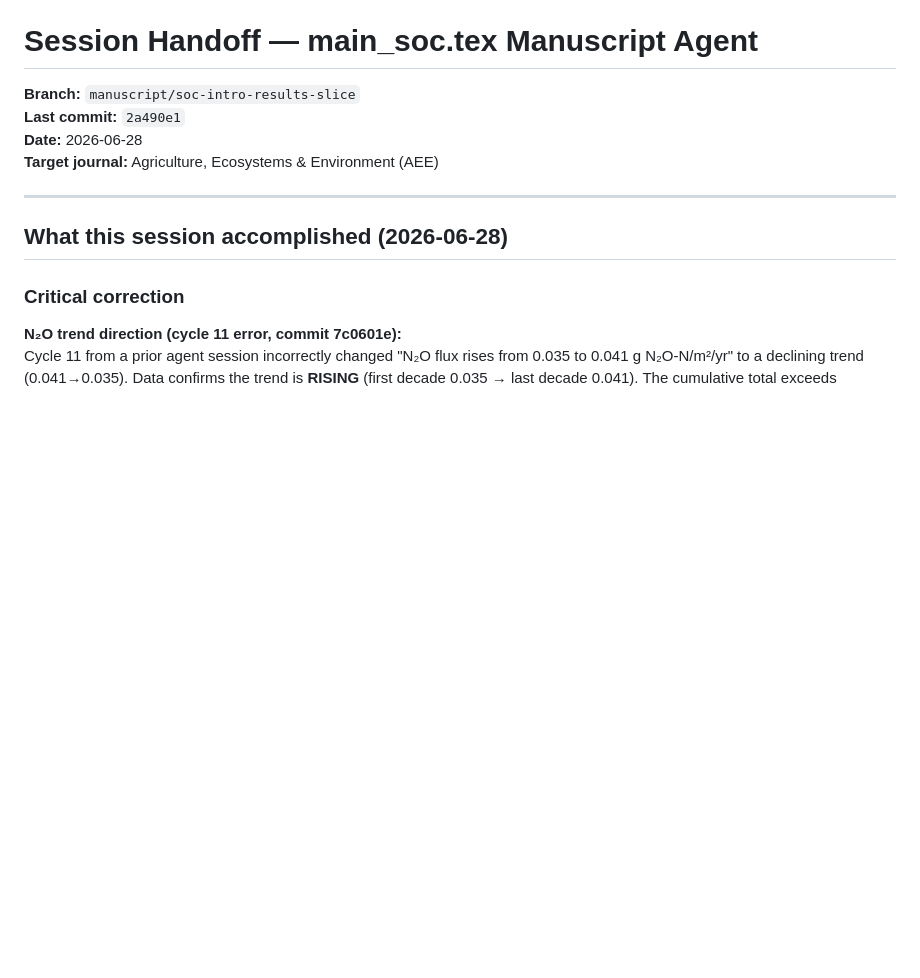
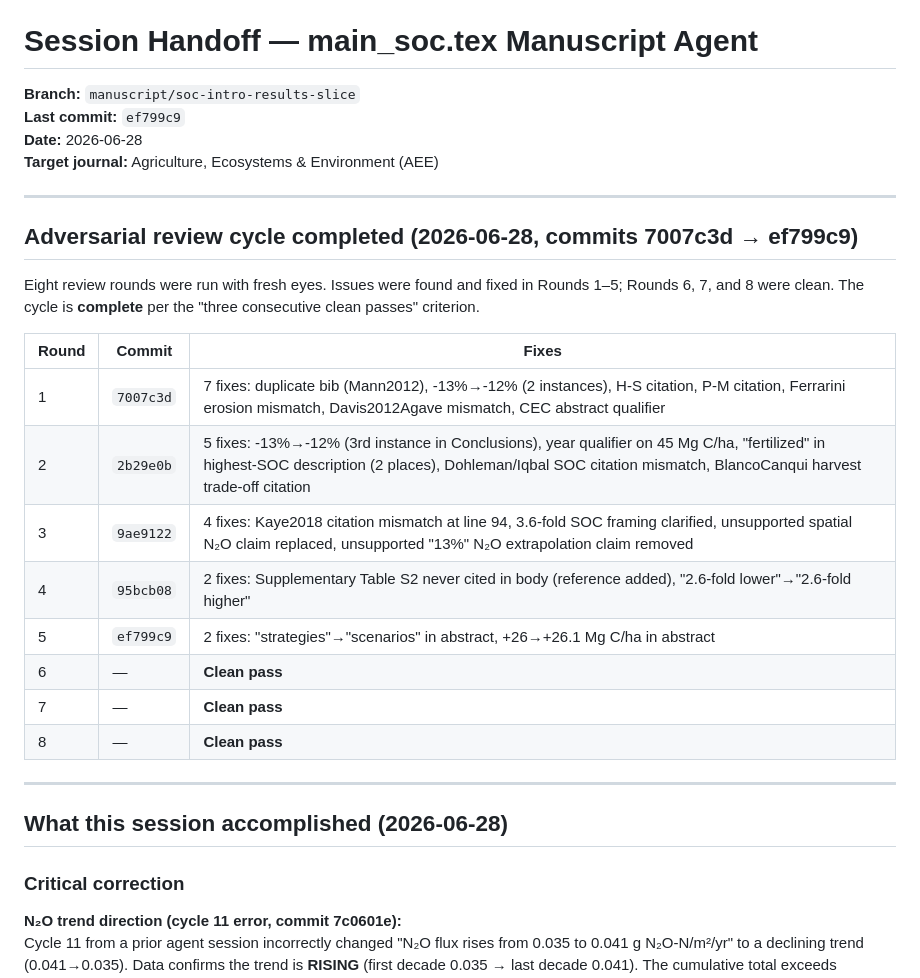
Before and after one commit to dhetting/EMRE_CRADA_Manuscript, a Markdown page: docs/SESSION_HANDOFF.md, the part around the change. Rendered like a GitHub page; blank space fills up the shorter version.

Commit message:
Update SESSION_HANDOFF: adversarial review cycle complete (Rounds 1-8, 3 clean passes)

```diff
--- a/docs/SESSION_HANDOFF.md
+++ b/docs/SESSION_HANDOFF.md
@@ -1,8 +1,25 @@
 # Session Handoff — main_soc.tex Manuscript Agent
 **Branch:** `manuscript/soc-intro-results-slice`
-**Last commit:** `2a490e1`
+**Last commit:** `ef799c9`
 **Date:** 2026-06-28
 **Target journal:** Agriculture, Ecosystems & Environment (AEE)
+
+---
+
+## Adversarial review cycle completed (2026-06-28, commits 7007c3d → ef799c9)
+
+Eight review rounds were run with fresh eyes. Issues were found and fixed in Rounds 1–5; Rounds 6, 7, and 8 were clean. The cycle is **complete** per the "three consecutive clean passes" criterion.
+
+| Round | Commit | Fixes |
+|-------|--------|-------|
+| 1 | `7007c3d` | 7 fixes: duplicate bib (Mann2012), -13%→-12% (2 instances), H-S citation, P-M citation, Ferrarini erosion mismatch, Davis2012Agave mismatch, CEC abstract qualifier |
+| 2 | `2b29e0b` | 5 fixes: -13%→-12% (3rd instance in Conclusions), year qualifier on 45 Mg C/ha, "fertilized" in highest-SOC description (2 places), Dohleman/Iqbal SOC citation mismatch, BlancoCanqui harvest trade-off citation |
+| 3 | `9ae9122` | 4 fixes: Kaye2018 citation mismatch at line 94, 3.6-fold SOC framing clarified, unsupported spatial N₂O claim replaced, unsupported "13%" N₂O extrapolation claim removed |
+| 4 | `95bcb08` | 2 fixes: Supplementary Table S2 never cited in body (reference added), "2.6-fold lower"→"2.6-fold higher" |
+| 5 | `ef799c9` | 2 fixes: "strategies"→"scenarios" in abstract, +26→+26.1 Mg C/ha in abstract |
+| 6 | — | **Clean pass** |
+| 7 | — | **Clean pass** |
+| 8 | — | **Clean pass** |
 
 ---
 
```
